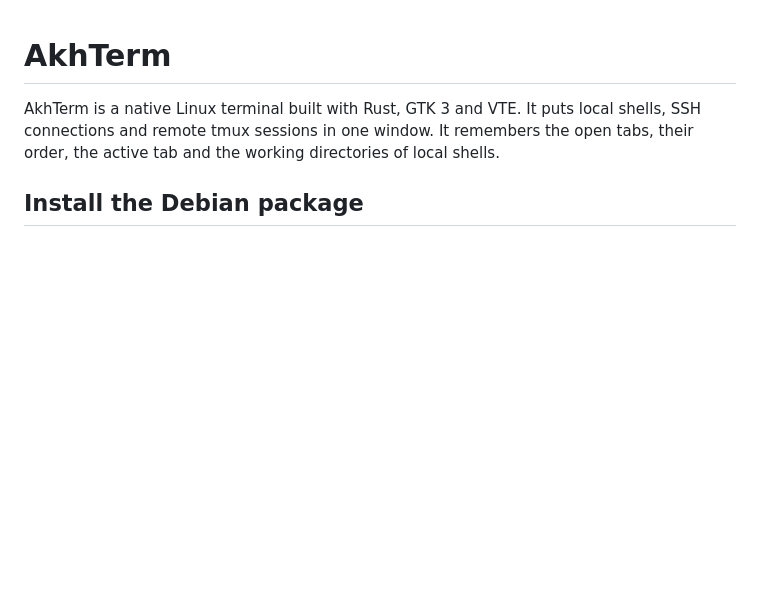
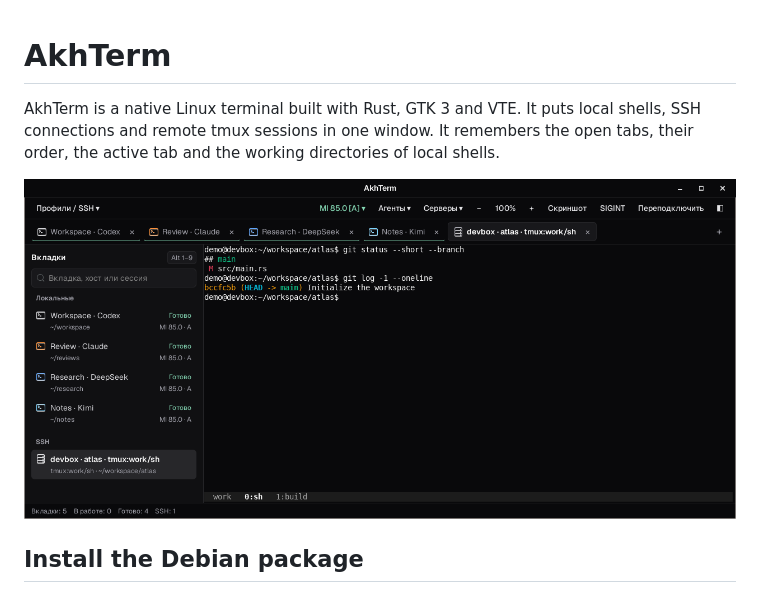
Before and after one commit to akhtyamovpavel/AkhTerm, a Markdown page: README.md, the part around the change. GitHub-like rendering; pictures changed too: assets/screenshots/akhterm.png (added); blank space fills up the shorter version.

Commit message:
Color agent tabs and showcase AkhTerm in the README

```diff
--- a/README.md
+++ b/README.md
@@ -1,6 +1,8 @@
 # AkhTerm
 
 AkhTerm is a native Linux terminal built with Rust, GTK 3 and VTE. It puts local shells, SSH connections and remote tmux sessions in one window. It remembers the open tabs, their order, the active tab and the working directories of local shells.
+
+![AkhTerm showing color-coded agent tabs beside a demo SSH tab attached to tmux](assets/screenshots/akhterm.png)
 
 ## Install the Debian package
 
```
Also changed, not shown: 9 other files.
